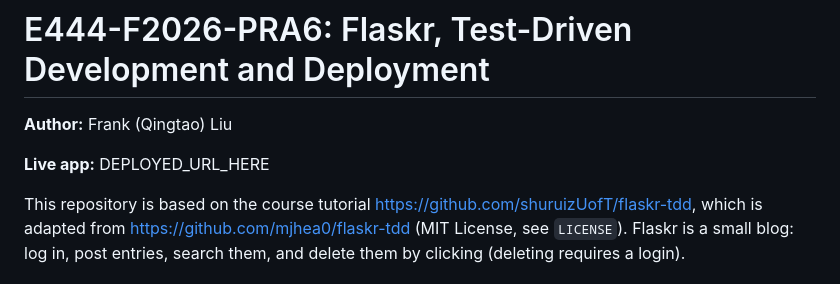
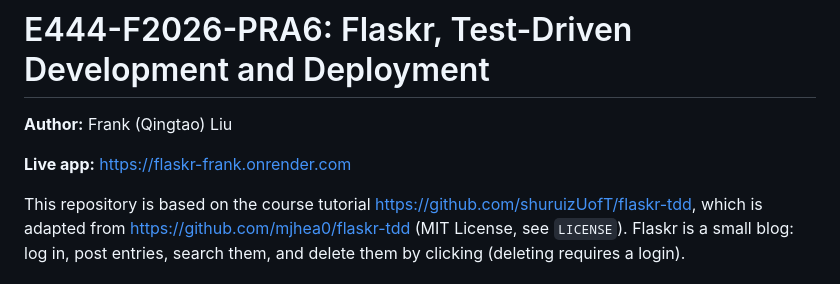
Before and after one commit to Frank-The-Coder/E444-F2026-PRA6, a Markdown page: README.md, the part around the change. GitHub-like rendering.

Commit message:
Add deployed Render URL to README

```diff
--- a/README.md
+++ b/README.md
@@ -2,7 +2,7 @@
 
 **Author:** Frank (Qingtao) Liu
 
-**Live app:** DEPLOYED_URL_HERE
+**Live app:** https://flaskr-frank.onrender.com
 
 This repository is based on the course tutorial https://github.com/shuruizUofT/flaskr-tdd, which is
 adapted from https://github.com/mjhea0/flaskr-tdd (MIT License, see `LICENSE`). Flaskr is a small
```
